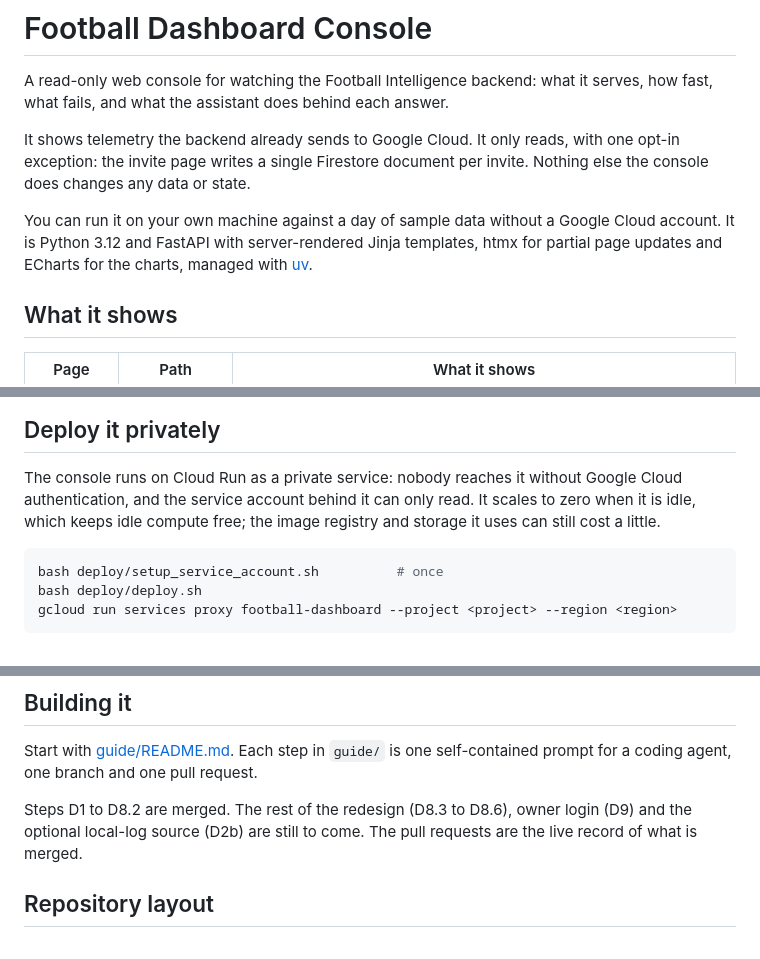
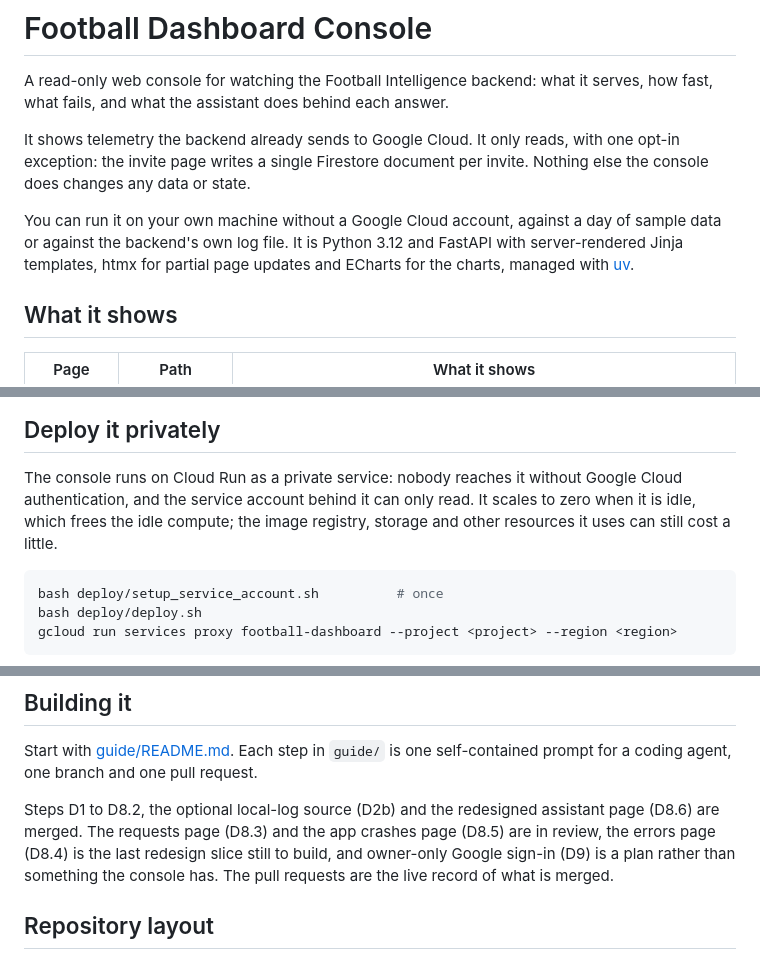
Before and after one commit to SumukhaK/football-dashboard, a Markdown page: README.md, 3 parts joined by grey strips. Rendered like a GitHub page.

````diff
--- a/README.md
+++ b/README.md
@@ -7,10 +7,10 @@ It shows telemetry the backend already sends to Google Cloud. It only reads,
 with one opt-in exception: the invite page writes a single Firestore document
 per invite. Nothing else the console does changes any data or state.
 
-You can run it on your own machine against a day of sample data without a Google
-Cloud account. It is Python 3.12 and FastAPI with server-rendered Jinja
-templates, htmx for partial page updates and ECharts for the charts, managed
-with [uv](https://docs.astral.sh/uv/).
+You can run it on your own machine without a Google Cloud account, against a day
+of sample data or against the backend's own log file. It is Python 3.12 and
+FastAPI with server-rendered Jinja templates, htmx for partial page updates and
+ECharts for the charts, managed with [uv](https://docs.astral.sh/uv/).
 
 ## What it shows
 
@@ -137,8 +181,8 @@ over the deploy scripts.
 
 The console runs on Cloud Run as a private service: nobody reaches it without
 Google Cloud authentication, and the service account behind it can only read. It
-scales to zero when it is idle, which keeps idle compute free; the image
-registry and storage it uses can still cost a little.
+scales to zero when it is idle, which frees the idle compute; the image registry,
+storage and other resources it uses can still cost a little.
 
 ```bash
 bash deploy/setup_service_account.sh          # once
@@ -185,9 +229,12 @@ fields it lists.
 Start with [guide/README.md](guide/README.md). Each step in `guide/` is one
 self-contained prompt for a coding agent, one branch and one pull request.
 
-Steps D1 to D8.2 are merged. The rest of the redesign (D8.3 to D8.6), owner
-login (D9) and the optional local-log source (D2b) are still to come. The pull
-requests are the live record of what is merged.
+Steps D1 to D8.2, the optional local-log source (D2b) and the redesigned
+assistant page (D8.6) are merged. The requests page (D8.3) and the app crashes
+page (D8.5) are in review, the errors page (D8.4) is the last redesign slice
+still to build, and owner-only Google sign-in (D9) is a plan rather than
+something the console has. The pull requests are the live record of what is
+merged.
 
 ## Repository layout
 
````
Also changed, not shown: other parts of README.md (+46 -2 lines).
